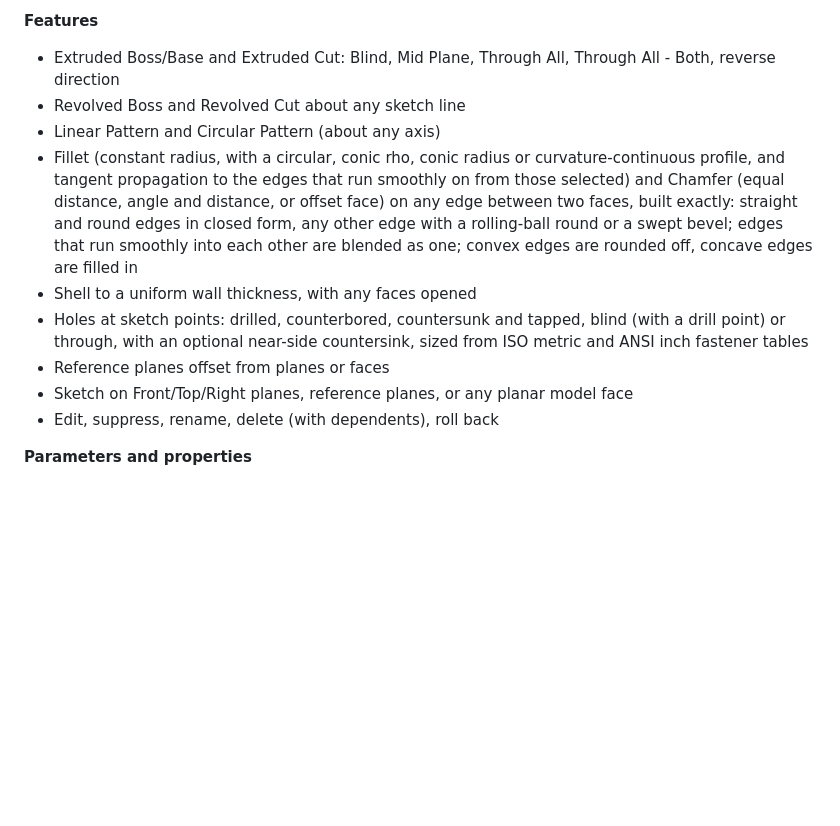
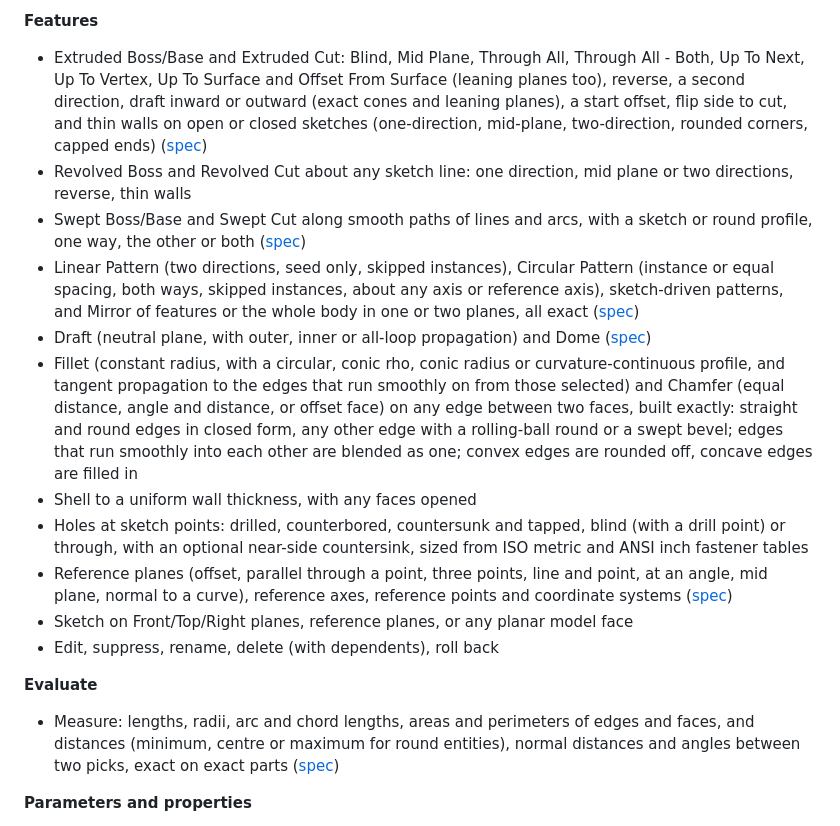
Before and after one commit to swperb/anvilcad, a Markdown page: README.md, the part around the change. GitHub-like rendering; blank space fills up the shorter version.

Commit message:
List the new features in the README
Co-Authored-By: Claude Opus 5.5 <noreply@anthropic.com>
Signed-off-by: Stephen <stephenproctor291@gmail.com>

```diff
--- a/README.md
+++ b/README.md
@@ -33,9 +33,21 @@ system are still ahead; see the roadmap.
 
 **Features**
 - Extruded Boss/Base and Extruded Cut: Blind, Mid Plane, Through All, Through All - Both,
-  reverse direction
-- Revolved Boss and Revolved Cut about any sketch line
-- Linear Pattern and Circular Pattern (about any axis)
+  Up To Next, Up To Vertex, Up To Surface and Offset From Surface (leaning planes too),
+  reverse, a second direction, draft inward or outward (exact cones and leaning planes),
+  a start offset, flip side to cut, and thin walls on open or closed sketches
+  (one-direction, mid-plane, two-direction, rounded corners, capped ends)
+  ([spec](docs/re/extrude-revolve.md))
+- Revolved Boss and Revolved Cut about any sketch line: one direction, mid plane or two
+  directions, reverse, thin walls
+- Swept Boss/Base and Swept Cut along smooth paths of lines and arcs, with a sketch or
+  round profile, one way, the other or both ([spec](docs/re/sweep-and-loft.md))
+- Linear Pattern (two directions, seed only, skipped instances), Circular Pattern
+  (instance or equal spacing, both ways, skipped instances, about any axis or reference
+  axis), sketch-driven patterns, and Mirror of features or the whole body in one or two
+  planes, all exact ([spec](docs/re/mirror-and-patterns.md))
+- Draft (neutral plane, with outer, inner or all-loop propagation) and Dome
+  ([spec](docs/re/rib-draft-dome.md))
 - Fillet (constant radius, with a circular, conic rho, conic radius or
   curvature-continuous profile, and tangent propagation to the edges that run smoothly on
   from those selected) and Chamfer (equal distance, angle and distance, or offset
@@ -47,9 +59,16 @@ system are still ahead; see the roadmap.
 - Holes at sketch points: drilled, counterbored, countersunk and tapped, blind (with a
   drill point) or through, with an optional near-side countersink, sized from ISO metric
   and ANSI inch fastener tables
-- Reference planes offset from planes or faces
+- Reference planes (offset, parallel through a point, three points, line and point, at an
+  angle, mid plane, normal to a curve), reference axes, reference points and coordinate
+  systems ([spec](docs/re/reference-geometry.md))
 - Sketch on Front/Top/Right planes, reference planes, or any planar model face
 - Edit, suppress, rename, delete (with dependents), roll back
+
+**Evaluate**
+- Measure: lengths, radii, arc and chord lengths, areas and perimeters of edges and faces,
+  and distances (minimum, centre or maximum for round entities), normal distances and
+  angles between two picks, exact on exact parts ([spec](docs/re/measure-and-section.md))
 
 **Parameters and properties**
 - Global variables with equations (`width = 80`, `depth = width / 2`, functions like
```
